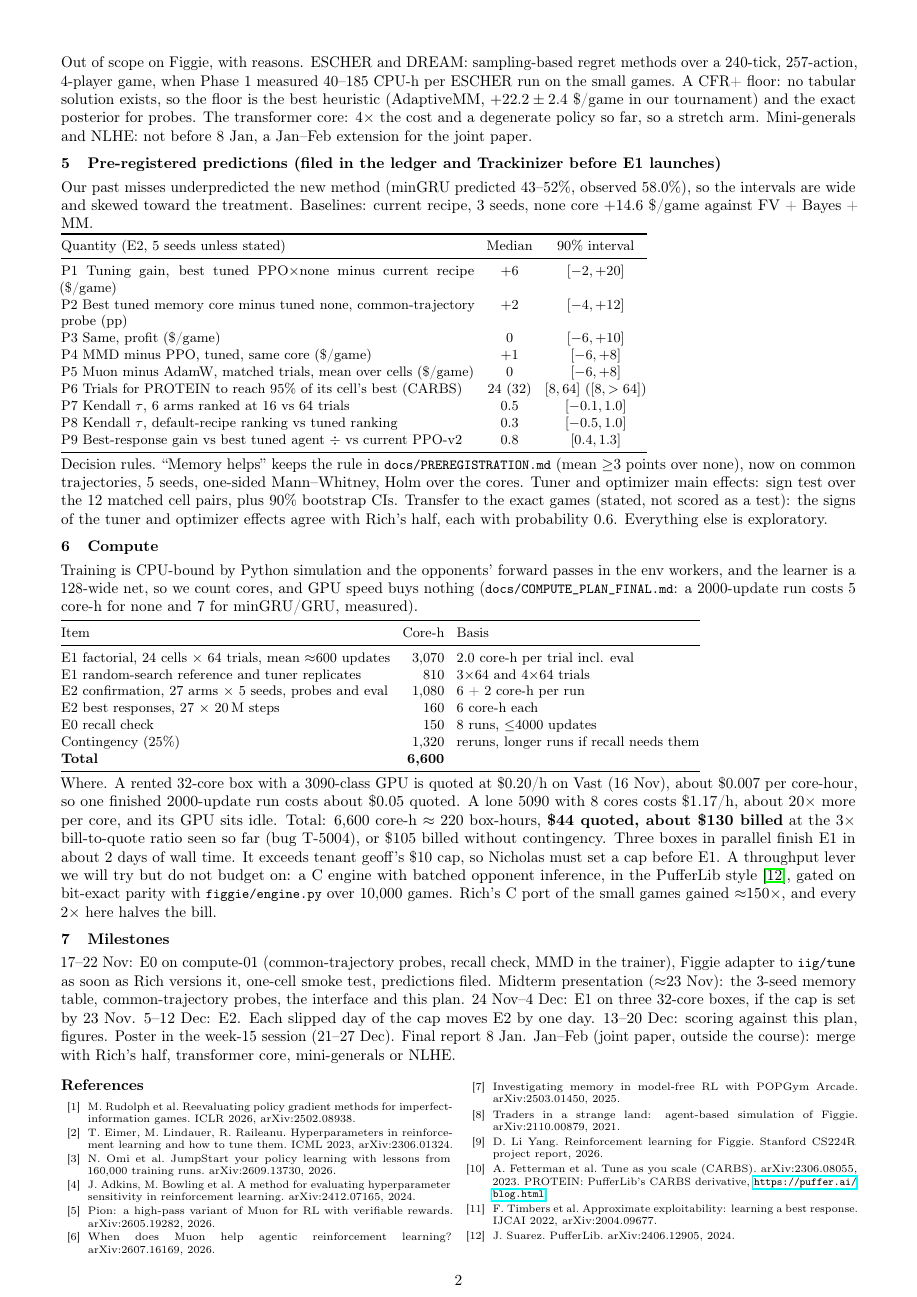
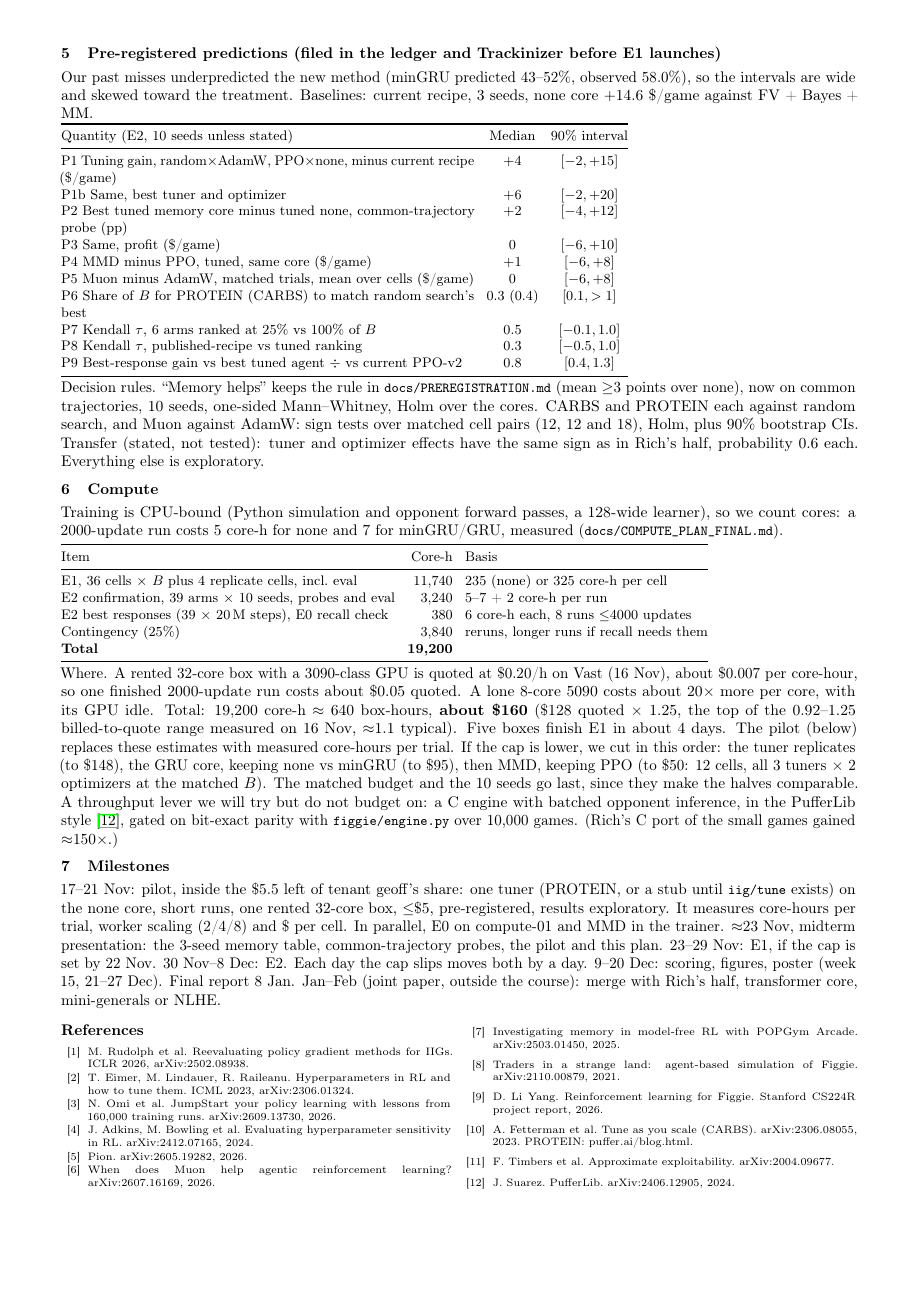
Before and after one commit to nicholaseruplarsen/figgie-rl, a LaTeX document (docs/research_plan.tex): page 2 of 2. Compiled offline with pdfLaTeX.

Commit message:
Research plan: fold in Rich's review (random-search control, matched env-step budget, 10 confirmation seeds, CFR+ floor limitation), measured billing x1.25, pilot first

```diff
--- a/docs/research_plan.tex
+++ b/docs/research_plan.tex
@@ -1,5 +1,5 @@
 \documentclass[10pt]{article}
-\usepackage[a4paper,top=1.2cm,bottom=1.3cm,left=1.4cm,right=1.4cm]{geometry}
+\usepackage[a4paper,top=1.0cm,bottom=0.9cm,left=1.4cm,right=1.4cm]{geometry}
 \usepackage[utf8]{inputenc}
 \usepackage[T1]{fontenc}
 \usepackage{booktabs,enumitem,microtype,hyperref}
@@ -42,5 +38,5 @@ E2, confirmation. Each cell's winner and the current recipe, 5 fresh seeds $\tim
 
-Out of scope on Figgie, with reasons. ESCHER and DREAM: sampling-based regret methods over a 240-tick, 257-action, 4-player game, when Phase 1 measured 40--185 CPU-h per ESCHER run on the small games. A CFR+ floor: no tabular solution exists, so the floor is the best heuristic (AdaptiveMM, $+22.2\pm2.4$ \$/game in our tournament) and the exact posterior for probes. The transformer core: 4$\times$ the cost and a degenerate policy so far, so a stretch arm. Mini-generals and NLHE: not before 8 Jan, a Jan--Feb extension for the joint paper.
+Out of scope on Figgie, with reasons. ESCHER and DREAM, as Phase 1 measured 40--185 CPU-h per ESCHER run on the small games alone. A CFR+ floor: no tabular solution exists. We report the best heuristic (AdaptiveMM, $+22.2\pm2.4$ \$/game in our tournament) and the exact posterior for probes, but this is a limitation: neither is an equilibrium bound, and a learned best response only bounds exploitability from below. The transformer core (4$\times$ the cost, degenerate so far) and mini-generals or NLHE move to Jan--Feb.
 
 \section{Pre-registered predictions (filed in the ledger and Trackinizer before E1 launches)}
 Our past misses underpredicted the new method (minGRU predicted 43--52\%, observed 58.0\%), so the intervals are wide and skewed toward the treatment. Baselines: current recipe, 3 seeds, none core $+14.6$ \$/game against FV + Bayes + MM.
@@ -48,58 +44,57 @@ Our past misses underpredicted the new method (minGRU predicted 43--52\%, observ
 {\small\setlength{\tabcolsep}{4pt}
 \begin{tabular}{@{}p{0.52\textwidth}cc@{}}
 \toprule
-Quantity (E2, 5 seeds unless stated) & Median & 90\% interval \\
+Quantity (E2, 10 seeds unless stated) & Median & 90\% interval \\
 \midrule
-P1 Tuning gain, best tuned PPO$\times$none minus current recipe (\$/game) & $+6$ & $[-2, +20]$ \\
+P1 Tuning gain, random$\times$AdamW, PPO$\times$none, minus current recipe (\$/game) & $+4$ & $[-2, +15]$ \\
+P1b Same, best tuner and optimizer & $+6$ & $[-2, +20]$ \\
 P2 Best tuned memory core minus tuned none, common-trajectory probe (pp) & $+2$ & $[-4, +12]$ \\
 P3 Same, profit (\$/game) & $0$ & $[-6, +10]$ \\
 P4 MMD minus PPO, tuned, same core (\$/game) & $+1$ & $[-6, +8]$ \\
 P5 Muon minus AdamW, matched trials, mean over cells (\$/game) & $0$ & $[-6, +8]$ \\
-P6 Trials for PROTEIN to reach 95\% of its cell's best (CARBS) & 24 (32) & $[8, 64]$ ($[8, >64]$) \\
-P7 Kendall $\tau$, 6 arms ranked at 16 vs 64 trials & 0.5 & $[-0.1, 1.0]$ \\
-P8 Kendall $\tau$, default-recipe ranking vs tuned ranking & 0.3 & $[-0.5, 1.0]$ \\
+P6 Share of $B$ for PROTEIN (CARBS) to match random search's best & 0.3 (0.4) & $[0.1, >1]$ \\
+P7 Kendall $\tau$, 6 arms ranked at 25\% vs 100\% of $B$ & 0.5 & $[-0.1, 1.0]$ \\
+P8 Kendall $\tau$, published-recipe vs tuned ranking & 0.3 & $[-0.5, 1.0]$ \\
 P9 Best-response gain vs best tuned agent $\div$ vs current PPO-v2 & 0.8 & $[0.4, 1.3]$ \\
 \bottomrule
 \end{tabular}}
 
-Decision rules. ``Memory helps'' keeps the rule in \file{docs/PREREGISTRATION.md} (mean $\geq$3 points over none), now on common trajectories, 5 seeds, one-sided Mann--Whitney, Holm over the cores. Tuner and optimizer main effects: sign test over the 12 matched cell pairs, plus 90\% bootstrap CIs. Transfer to the exact games (stated, not scored as a test): the signs of the tuner and optimizer effects agree with Rich's half, each with probability 0.6. Everything else is exploratory.
+Decision rules. ``Memory helps'' keeps the rule in \file{docs/PREREGISTRATION.md} (mean $\geq$3 points over none), now on common trajectories, 10 seeds, one-sided Mann--Whitney, Holm over the cores. CARBS and PROTEIN each against random search, and Muon against AdamW: sign tests over matched cell pairs (12, 12 and 18), Holm, plus 90\% bootstrap CIs. Transfer (stated, not tested): tuner and optimizer effects have the same sign as in Rich's half, probability 0.6 each. Everything else is exploratory.
 
 \section{Compute}
-Training is CPU-bound by Python simulation and the opponents' forward passes in the env workers, and the learner is a 128-wide net, so we count cores, and GPU speed buys nothing (\file{docs/COMPUTE\_PLAN\_FINAL.md}: a 2000-update run costs 5 core-h for none and 7 for minGRU/GRU, measured).
+Training is CPU-bound (Python simulation and opponent forward passes, a 128-wide learner), so we count cores: a 2000-update run costs 5 core-h for none and 7 for minGRU/GRU, measured (\file{docs/COMPUTE\_PLAN\_FINAL.md}).
 
 {\small\setlength{\tabcolsep}{4pt}
 \begin{tabular}{@{}lrl@{}}
 \toprule
 Item & Core-h & Basis \\
 \midrule
-E1 factorial, 24 cells $\times$ 64 trials, mean $\approx$600 updates & 3{,}070 & 2.0 core-h per trial incl. eval \\
-E1 random-search reference and tuner replicates & 810 & 3$\times$64 and 4$\times$64 trials \\
-E2 confirmation, 27 arms $\times$ 5 seeds, probes and eval & 1{,}080 & 6 + 2 core-h per run \\
-E2 best responses, 27 $\times$ 20\,M steps & 160 & 6 core-h each \\
-E0 recall check & 150 & 8 runs, $\leq$4000 updates \\
-Contingency (25\%) & 1{,}320 & reruns, longer runs if recall needs them \\
-\textbf{Total} & \textbf{6{,}600} & \\
+E1, 36 cells $\times$ $B$ plus 4 replicate cells, incl.\ eval & 11{,}740 & 235 (none) or 325 core-h per cell \\
+E2 confirmation, 39 arms $\times$ 10 seeds, probes and eval & 3{,}240 & 5--7 + 2 core-h per run \\
+E2 best responses (39 $\times$ 20\,M steps), E0 recall check & 380 & 6 core-h each, 8 runs $\leq$4000 updates \\
+Contingency (25\%) & 3{,}840 & reruns, longer runs if recall needs them \\
+\textbf{Total} & \textbf{19{,}200} & \\
 \bottomrule
 \end{tabular}}
 
-Where. A rented 32-core box with a 3090-class GPU is quoted at \$0.20/h on Vast (16 Nov), about \$0.007 per core-hour, so one finished 2000-update run costs about \$0.05 quoted. A lone 5090 with 8 cores costs \$1.17/h, about 20$\times$ more per core, and its GPU sits idle. Total: 6{,}600 core-h $\approx$ 220 box-hours, \textbf{\$44 quoted, about \$130 billed} at the 3$\times$ bill-to-quote ratio seen so far (bug T-5004), or \$105 billed without contingency. Three boxes in parallel finish E1 in about 2 days of wall time. It exceeds tenant geoff's \$10 cap, so Nicholas must set a cap before E1. A throughput lever we will try but do not budget on: a C engine with batched opponent inference, in the PufferLib style~\cite{puffer}, gated on bit-exact parity with \file{figgie/engine.py} over 10{,}000 games. Rich's C port of the small games gained $\approx$150$\times$, and every 2$\times$ here halves the bill.
+Where. A rented 32-core box with a 3090-class GPU is quoted at \$0.20/h on Vast (16 Nov), about \$0.007 per core-hour, so one finished 2000-update run costs about \$0.05 quoted. A lone 8-core 5090 costs about 20$\times$ more per core, with its GPU idle. Total: 19{,}200 core-h $\approx$ 640 box-hours, \textbf{about \$160} (\$128 quoted $\times$ 1.25, the top of the 0.92--1.25 billed-to-quote range measured on 16 Nov, $\approx$1.1 typical). Five boxes finish E1 in about 4 days. The pilot (below) replaces these estimates with measured core-hours per trial. If the cap is lower, we cut in this order: the tuner replicates (to \$148), the GRU core, keeping none vs minGRU (to \$95), then MMD, keeping PPO (to \$50: 12 cells, all 3 tuners $\times$ 2 optimizers at the matched $B$). The matched budget and the 10 seeds go last, since they make the halves comparable. A throughput lever we will try but do not budget on: a C engine with batched opponent inference, in the PufferLib style~\cite{puffer}, gated on bit-exact parity with \file{figgie/engine.py} over 10{,}000 games. (Rich's C port of the small games gained $\approx$150$\times$.)
 
 \section{Milestones}
-17--22 Nov: E0 on compute-01 (common-trajectory probes, recall check, MMD in the trainer), Figgie adapter to \file{iig/tune} as soon as Rich versions it, one-cell smoke test, predictions filed. Midterm presentation ($\approx$23 Nov): the 3-seed memory table, common-trajectory probes, the interface and this plan. 24 Nov--4 Dec: E1 on three 32-core boxes, if the cap is set by 23 Nov. 5--12 Dec: E2. Each slipped day of the cap moves E2 by one day. 13--20 Dec: scoring against this plan, figures. Poster in the week-15 session (21--27 Dec). Final report 8 Jan. Jan--Feb (joint paper, outside the course): merge with Rich's half, transformer core, mini-generals or NLHE.
+17--21 Nov: pilot, inside the \$5.5 left of tenant geoff's share: one tuner (PROTEIN, or a stub until \file{iig/tune} exists) on the none core, short runs, one rented 32-core box, $\leq$\$5, pre-registered, results exploratory. It measures core-hours per trial, worker scaling (2/4/8) and \$ per cell. In parallel, E0 on compute-01 and MMD in the trainer. $\approx$23 Nov, midterm presentation: the 3-seed memory table, common-trajectory probes, the pilot and this plan. 23--29 Nov: E1, if the cap is set by 22 Nov. 30 Nov--8 Dec: E2. Each day the cap slips moves both by a day. 9--20 Dec: scoring, figures, poster (week 15, 21--27 Dec). Final report 8 Jan. Jan--Feb (joint paper, outside the course): merge with Rich's half, transformer core, mini-generals or NLHE.
 
 {\scriptsize\begin{multicols}{2}
 \begin{thebibliography}{99}\setlength{\itemsep}{-2pt}\renewcommand{\section}[2]{}
-\bibitem{rudolph} M.~Rudolph et al. Reevaluating policy gradient methods for imperfect-information games. ICLR 2026, arXiv:2502.08938.
-\bibitem{eimer} T.~Eimer, M.~Lindauer, R.~Raileanu. Hyperparameters in reinforcement learning and how to tune them. ICML 2023, arXiv:2306.01324.
+\bibitem{rudolph} M.~Rudolph et al. Reevaluating policy gradient methods for IIGs. ICLR 2026, arXiv:2502.08938.
+\bibitem{eimer} T.~Eimer, M.~Lindauer, R.~Raileanu. Hyperparameters in RL and how to tune them. ICML 2023, arXiv:2306.01324.
 \bibitem{jumpstart} N.~Omi et al. JumpStart your policy learning with lessons from 160,000 training runs. arXiv:2609.13730, 2026.
-\bibitem{adkins} J.~Adkins, M.~Bowling et al. A method for evaluating hyperparameter sensitivity in reinforcement learning. arXiv:2412.07165, 2024.
-\bibitem{pion} Pion: a high-pass variant of Muon for RL with verifiable rewards. arXiv:2605.19282, 2026.
+\bibitem{adkins} J.~Adkins, M.~Bowling et al. Evaluating hyperparameter sensitivity in RL. arXiv:2412.07165, 2024.
+\bibitem{pion} Pion. arXiv:2605.19282, 2026.
 \bibitem{muonagentic} When does Muon help agentic reinforcement learning? arXiv:2607.16169, 2026.
 \bibitem{popgym} Investigating memory in model-free RL with POPGym Arcade. arXiv:2503.01450, 2025.
 \bibitem{disilvio} Traders in a strange land: agent-based simulation of Figgie. arXiv:2110.00879, 2021.
 \bibitem{cs224r} D.~Li Yang. Reinforcement learning for Figgie. Stanford CS224R project report, 2026.
-\bibitem{carbs} A.~Fetterman et al. Tune as you scale (CARBS). arXiv:2306.08055, 2023. PROTEIN: PufferLib's CARBS derivative, \url{https://puffer.ai/blog.html}.
-\bibitem{timbers} F.~Timbers et al. Approximate exploitability: learning a best response. IJCAI 2022, arXiv:2004.09677.
+\bibitem{carbs} A.~Fetterman et al. Tune as you scale (CARBS). arXiv:2306.08055, 2023. PROTEIN: puffer.ai/blog.html.
+\bibitem{timbers} F.~Timbers et al. Approximate exploitability. arXiv:2004.09677.
 \bibitem{puffer} J.~Suarez. PufferLib. arXiv:2406.12905, 2024.
 \end{thebibliography}\end{multicols}}
 \end{document}
```
Also changed, not shown: docs/research_plan.pdf, docs/research_plan.tex (24 more changed lines).
